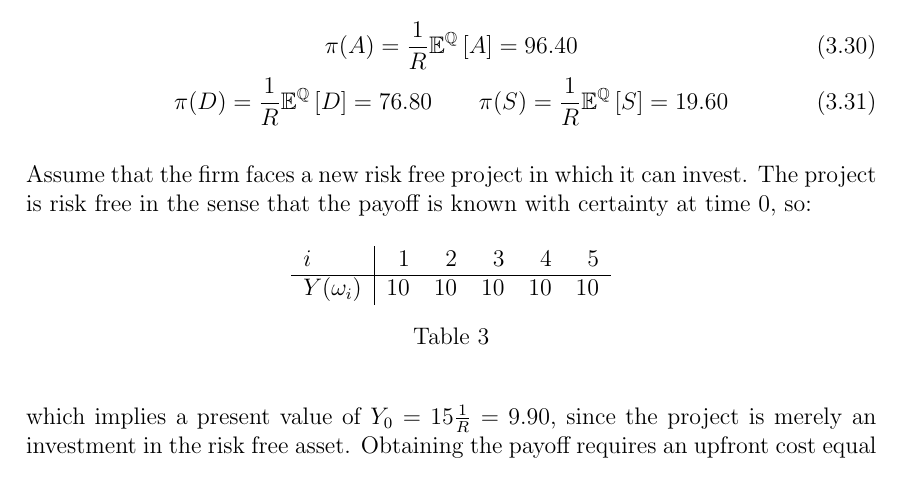
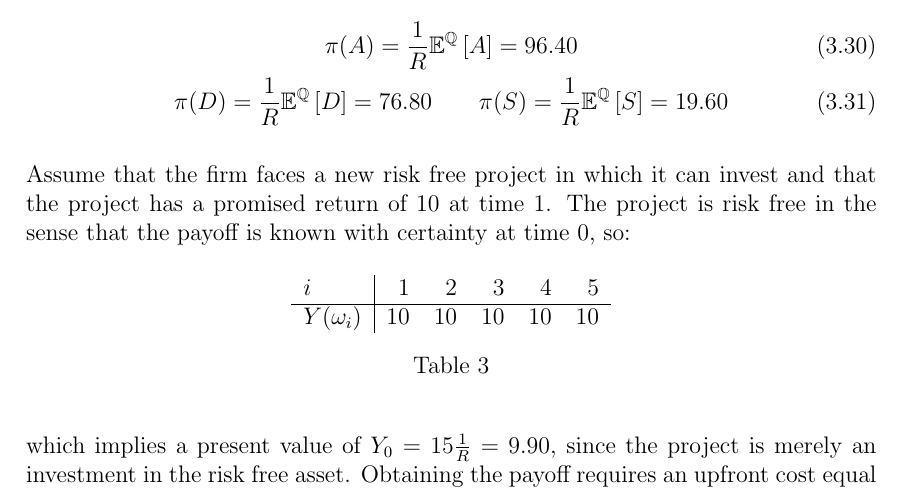
Before and after one commit to sebastianbaltser/master-thesis, a LaTeX thesis (thesis/main.tex, which reads thesis/content/body-matter/single-period-model/examples/risk-free-project/introduction.tex): part of page 22 of 33, cut so that both start at the same text. Compiled offline with pdfLaTeX.

Commit message:
Specify promised return of project

```diff
--- a/thesis/content/body-matter/single-period-model/examples/risk-free-project/introduction.tex
+++ b/thesis/content/body-matter/single-period-model/examples/risk-free-project/introduction.tex
@@ -40,7 +40,8 @@
             \qquad \pi(S) = \discountfactor \mathbb{E}^{\rnmeasure}\left[S\right] = 19.60
         \end{gather}
 
-    Assume that the firm faces a new risk free project in which it can invest.
+    Assume that the firm faces a new risk free project in which it can invest
+    and that the project has a promised return of $10$ at time 1.
     The project is risk free in the sense that the payoff is known with certainty at time 0, so:
         \begin{table}[H]
             \centering
```
